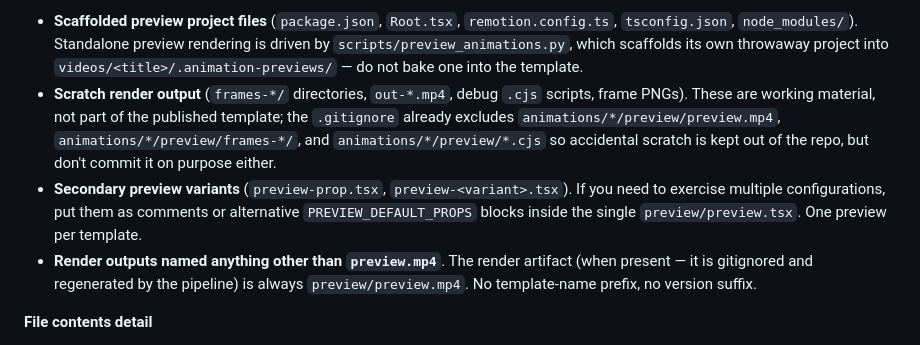
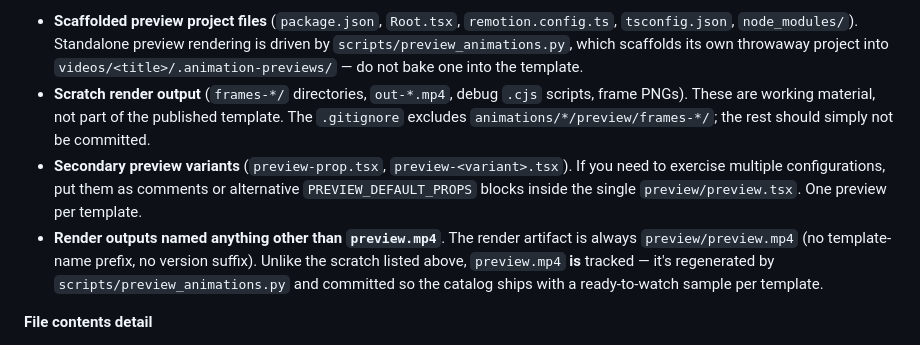
Before and after one commit to xLorenz/full-video-pipeline, a Markdown page: animations/README.md, the part around the change. GitHub-like rendering.

Commit message:
docs(animations): correct preview.mp4 gitignore claim -- it is tracked, only frames-*/ is ignored

```diff
--- a/animations/README.md
+++ b/animations/README.md
@@ -170,9 +170,9 @@ Every template folder **must** conform to this exact layout (no extra source fil
 **What does NOT belong in the template folder:**
 
 - **Scaffolded preview project files** (`package.json`, `Root.tsx`, `remotion.config.ts`, `tsconfig.json`, `node_modules/`). Standalone preview rendering is driven by `scripts/preview_animations.py`, which scaffolds its own throwaway project into `videos/<title>/.animation-previews/` — do not bake one into the template.
-- **Scratch render output** (`frames-*/` directories, `out-*.mp4`, debug `.cjs` scripts, frame PNGs). These are working material, not part of the published template; the `.gitignore` already excludes `animations/*/preview/preview.mp4`, `animations/*/preview/frames-*/`, and `animations/*/preview/*.cjs` so accidental scratch is kept out of the repo, but don't commit it on purpose either.
+- **Scratch render output** (`frames-*/` directories, `out-*.mp4`, debug `.cjs` scripts, frame PNGs). These are working material, not part of the published template. The `.gitignore` excludes `animations/*/preview/frames-*/`; the rest should simply not be committed.
 - **Secondary preview variants** (`preview-prop.tsx`, `preview-<variant>.tsx`). If you need to exercise multiple configurations, put them as comments or alternative `PREVIEW_DEFAULT_PROPS` blocks inside the single `preview/preview.tsx`. One preview per template.
-- **Render outputs named anything other than `preview.mp4`**. The render artifact (when present — it is gitignored and regenerated by the pipeline) is always `preview/preview.mp4`. No template-name prefix, no version suffix.
+- **Render outputs named anything other than `preview.mp4`**. The render artifact is always `preview/preview.mp4` (no template-name prefix, no version suffix). Unlike the scratch listed above, `preview.mp4` **is** tracked — it's regenerated by `scripts/preview_animations.py` and committed so the catalog ships with a ready-to-watch sample per template.
 
 **File contents detail**
 
```
